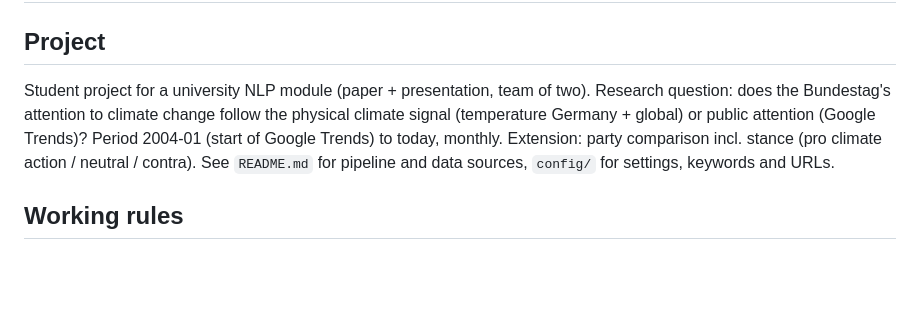
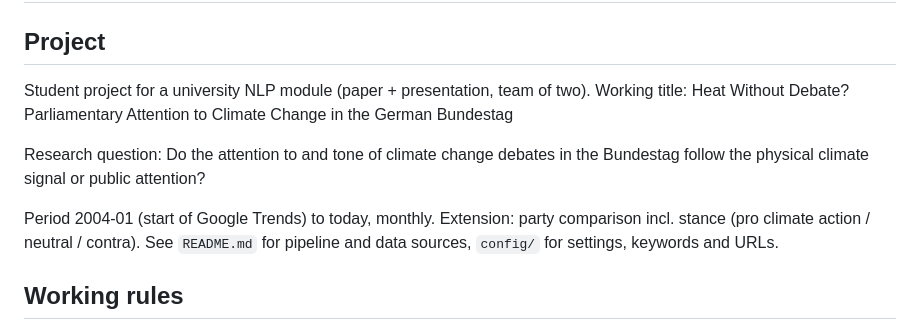
Before and after one commit to davidsthrm/bundestag-climate-change, a Markdown page: CLAUDE.md, the part around the change. GitHub-like rendering; blank space fills up the shorter version.

Commit message:
CLAUDE.md: working title and research question incl. tone
Co-Authored-By: Claude Opus 5.5 <noreply@anthropic.com>

```diff
--- a/CLAUDE.md
+++ b/CLAUDE.md
@@ -67,9 +67,11 @@ Strong success criteria let you loop independently. Weak criteria ("make it work
 
 ## Project
 Student project for a university NLP module (paper + presentation, team of two).
-Research question: does the Bundestag's attention to climate change follow the physical climate
-signal (temperature Germany + global) or public attention (Google Trends)? Period 2004-01 (start
-of Google Trends) to today, monthly. Extension: party comparison incl. stance (pro climate action / neutral / contra).
+Working title: Heat Without Debate? Parliamentary Attention to Climate Change in the German Bundestag
+
+Research question: Do the attention to and tone of climate change debates in the Bundestag follow the physical climate signal or public attention?
+
+Period 2004-01 (start of Google Trends) to today, monthly. Extension: party comparison incl. stance (pro climate action / neutral / contra).
 See `README.md` for pipeline and data sources, `config/` for settings, keywords and URLs.
 
 ## Working rules
```
